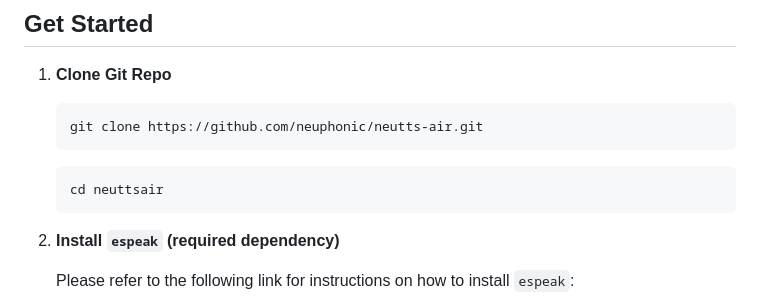
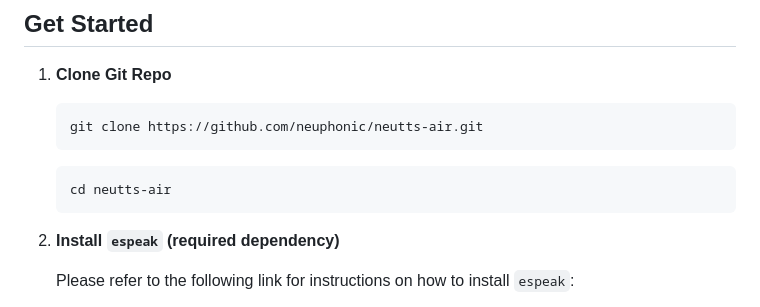
Before and after one commit to seeingterra/neutts-air-api, a Markdown page: README.md, the part around the change. GitHub-like rendering.

Commit message:
Update README.md
fixed terminal command instructions from outdated to actual.

old command:
cd neuttsair

actual command:
cd neutts-air

````diff
--- a/README.md
+++ b/README.md
@@ -34,7 +34,7 @@ NeuTTS Air is built off Qwen 0.5B - a lightweight yet capable language model opt
    git clone https://github.com/neuphonic/neutts-air.git
    ```
    ```bash
-   cd neuttsair
+   cd neutts-air
    ```
 
 2. **Install `espeak` (required dependency)**
````
